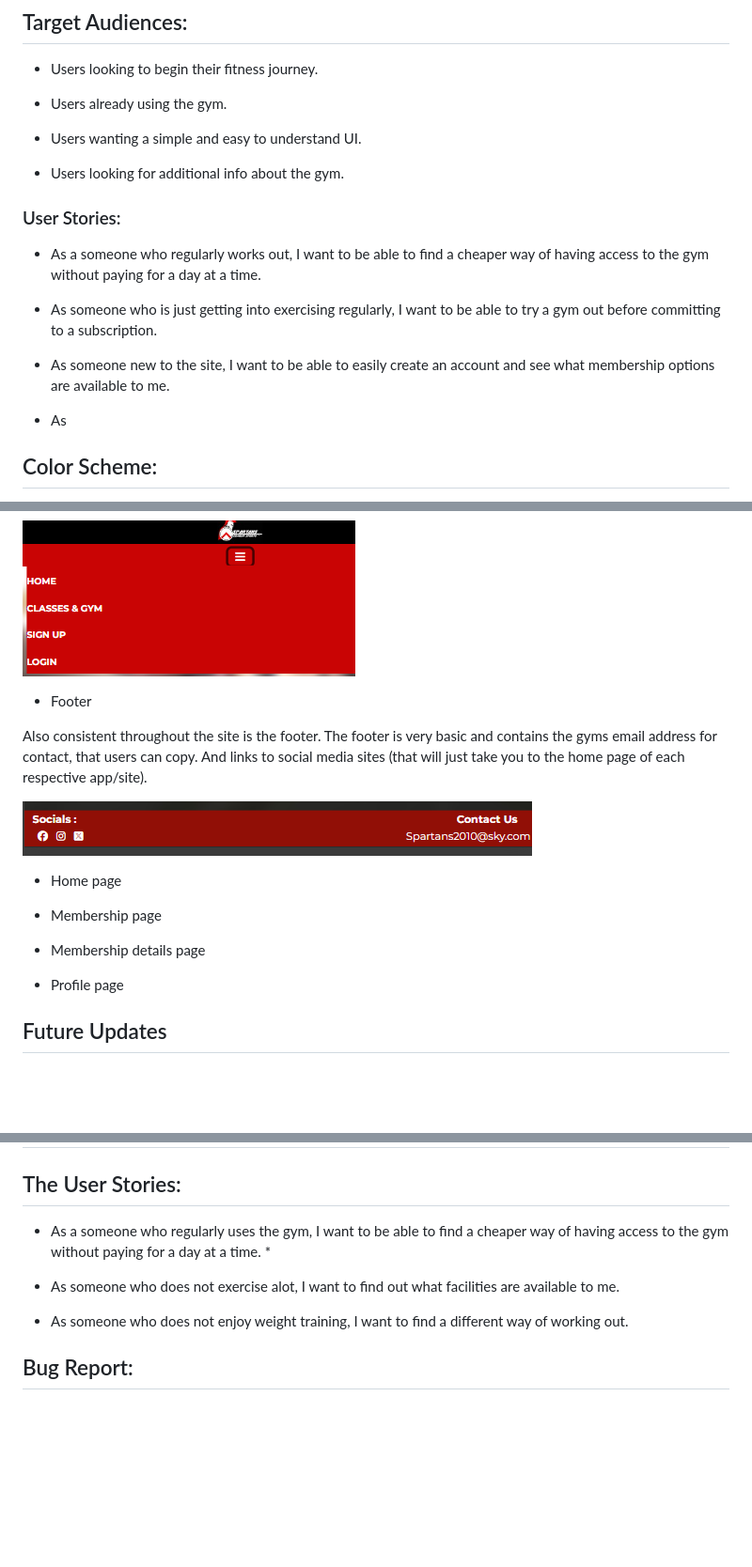
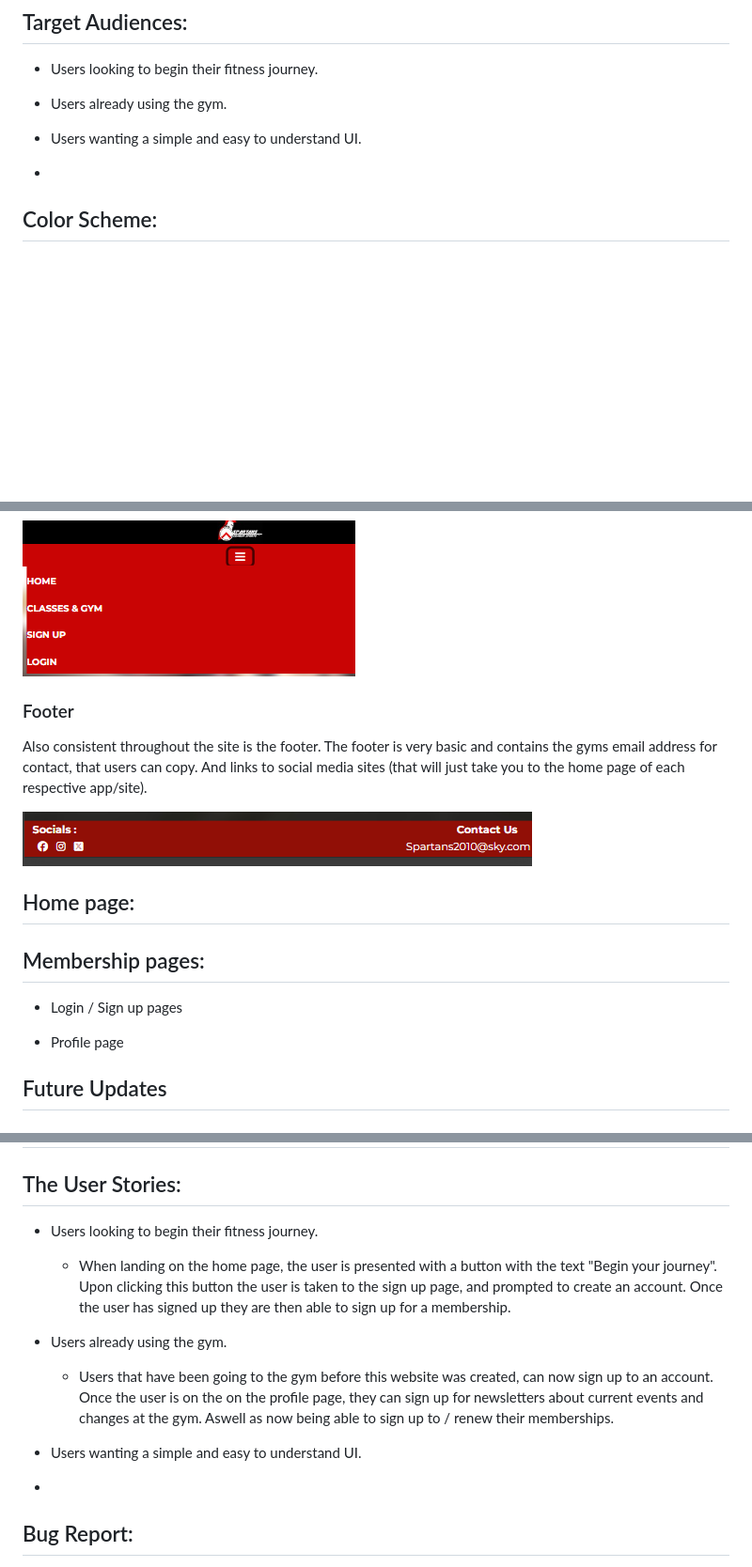
Before and after one commit to T254-bot/spartans-gym-fsf_project, a Markdown page: README.md, 3 parts joined by grey strips. Shown: that part at 94% size. Rendered like a GitHub page; blank space fills up the shorter version.

```diff
--- a/README.md
+++ b/README.md
@@ -36,17 +40,7 @@ This educational project has been developed with the intention of demonstrating
 
 * Users wanting a simple and easy to understand UI.
 
-* Users looking for additional info about the gym.
-
-### User Stories:
-
-* As a someone who regularly works out, I want to be able to find a cheaper way of having access to the gym without paying for a day at a time.
-
-* As someone who is just getting into exercising regularly, I want to be able to try a gym out before committing to a subscription.
-
-* As someone new to the site, I want to be able to easily create an account and see what membership options are available to me.
-
-* As
+*
 
 ## Color Scheme:
 
@@ -103,20 +95,19 @@ The site features a simple navbar as the point of navigation for users finding t
 
 ![Mobile navbar screenshot](static/media/readme-assets/spartans-m-nav.png)
 
-* Footer
+### Footer
 
 Also consistent throughout the site is the footer. The footer is very basic and contains the gyms email address for contact, that users can copy. And links to social media sites (that will just take you to the home page of each respective app/site).
 
 ![Footer screenshot](static/media/readme-assets/spartans-footer.png)
 
-* Home page
+## Home page:
 
-* Membership page
+## Membership pages:
 
-* Membership details page
+* Login / Sign up pages
 
 * Profile page
-
 
 ## Future Updates
 
@@ -158,12 +149,15 @@ I began testing the responsiveness of the site firstly by switching through diff
 
 ## The User Stories:
 
-* As a someone who regularly uses the gym, I want to be able to find a cheaper way of having access to the gym without paying for a day at a time.
-    *
+* Users looking to begin their fitness journey.
+    * When landing on the home page, the user is presented with a button with the text "Begin your journey". Upon clicking this button the user is taken to the sign up page, and prompted to create an account. Once the user has signed up they are then able to sign up for a membership.
 
-* As someone who does not exercise alot, I want to find out what facilities are available to me.
+* Users already using the gym.
+    * Users that have been going to the gym before this website was created, can now sign up to an account. Once the user is on the on the profile page, they can sign up for newsletters about current events and changes at the gym. Aswell as now being able to sign up to / renew their memberships.
 
-* As someone who does not enjoy weight training, I want to find a different way of working out.
+* Users wanting a simple and easy to understand UI.
+
+*
 
 ## Bug Report:
 
```
Also changed, not shown: other parts of README.md (+7 -5 lines).
